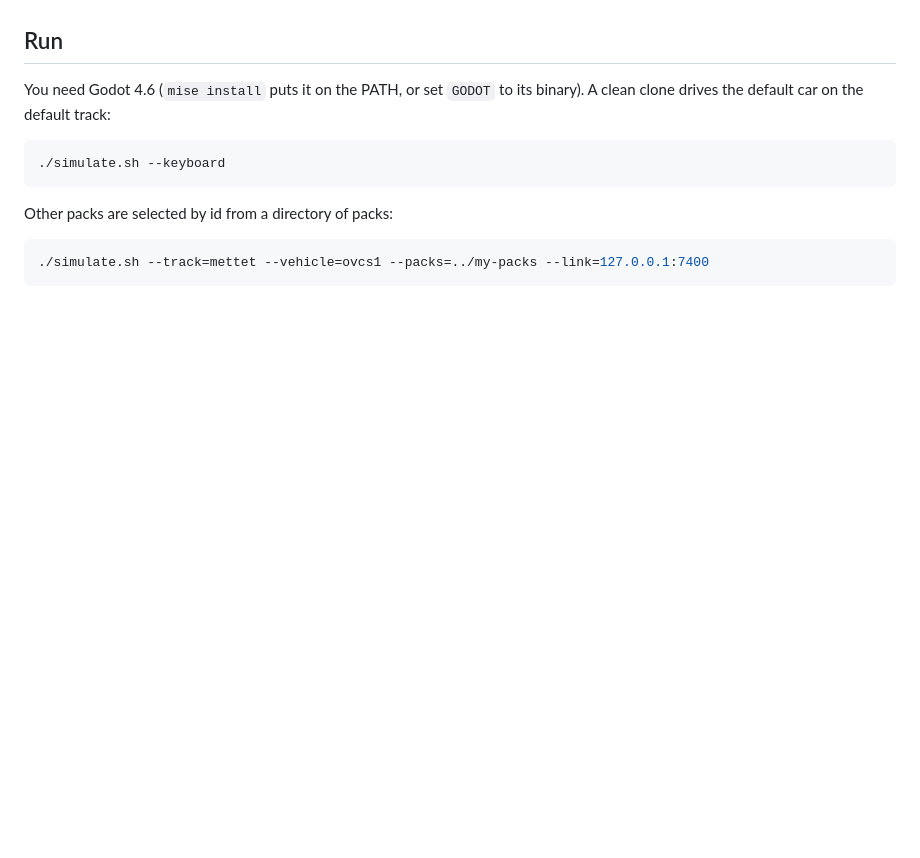
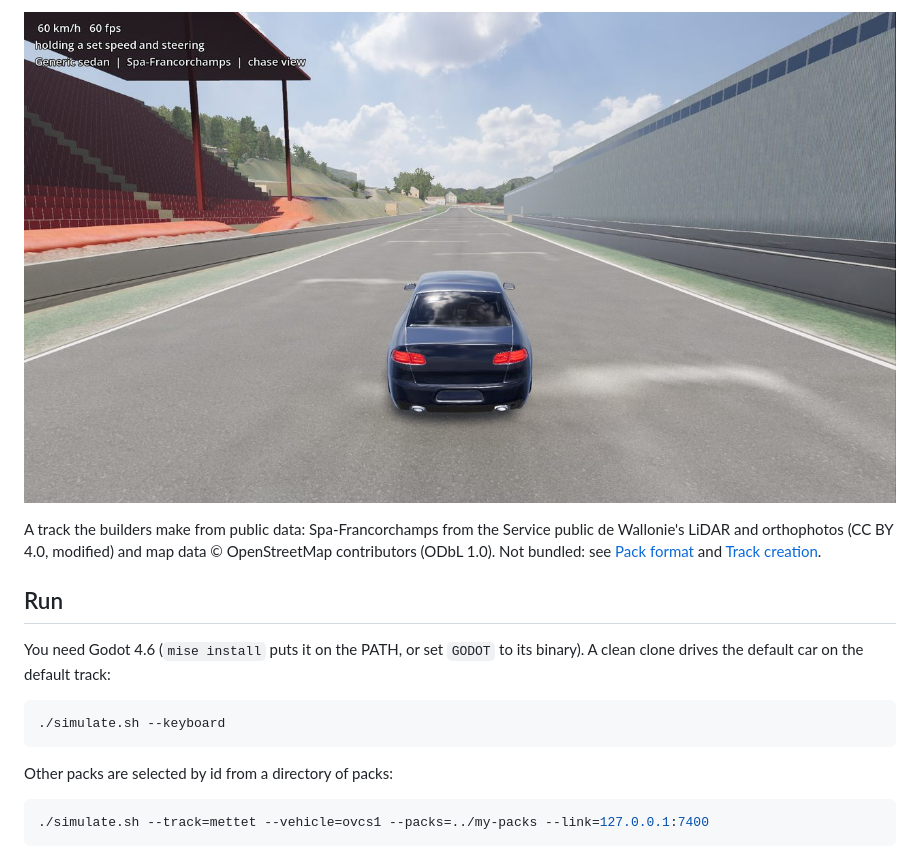
Before and after one commit to open-vehicle-control-system/godot_simulator, a Markdown page: README.md, the part around one of its changes. GitHub-like rendering; pictures changed too: docs/images/spa.jpg (added); blank space fills up the shorter version.

```diff
--- a/README.md
+++ b/README.md
@@ -14,3 +29,9 @@ each under its own licence. The simulator bundles only two: a small test circuit
+![Spa-Francorchamps built from public geodata](docs/images/spa.jpg)
+
+A track the builders make from public data: Spa-Francorchamps from the Service public de
+Wallonie's LiDAR and orthophotos (CC BY 4.0, modified) and map data © OpenStreetMap
+contributors (ODbL 1.0). Not bundled: see [Pack format](./docs/pack_format.md) and
+[Track creation](./docs/track_creation.md).
 
 ## Run
 
```
Also changed, not shown: other parts of README.md (+15 -0 lines), docs/images/above.jpg (added), docs/images/chase.jpg (added), docs/images/cockpit.jpg (added), docs/images/ground_truth.jpg (added).
